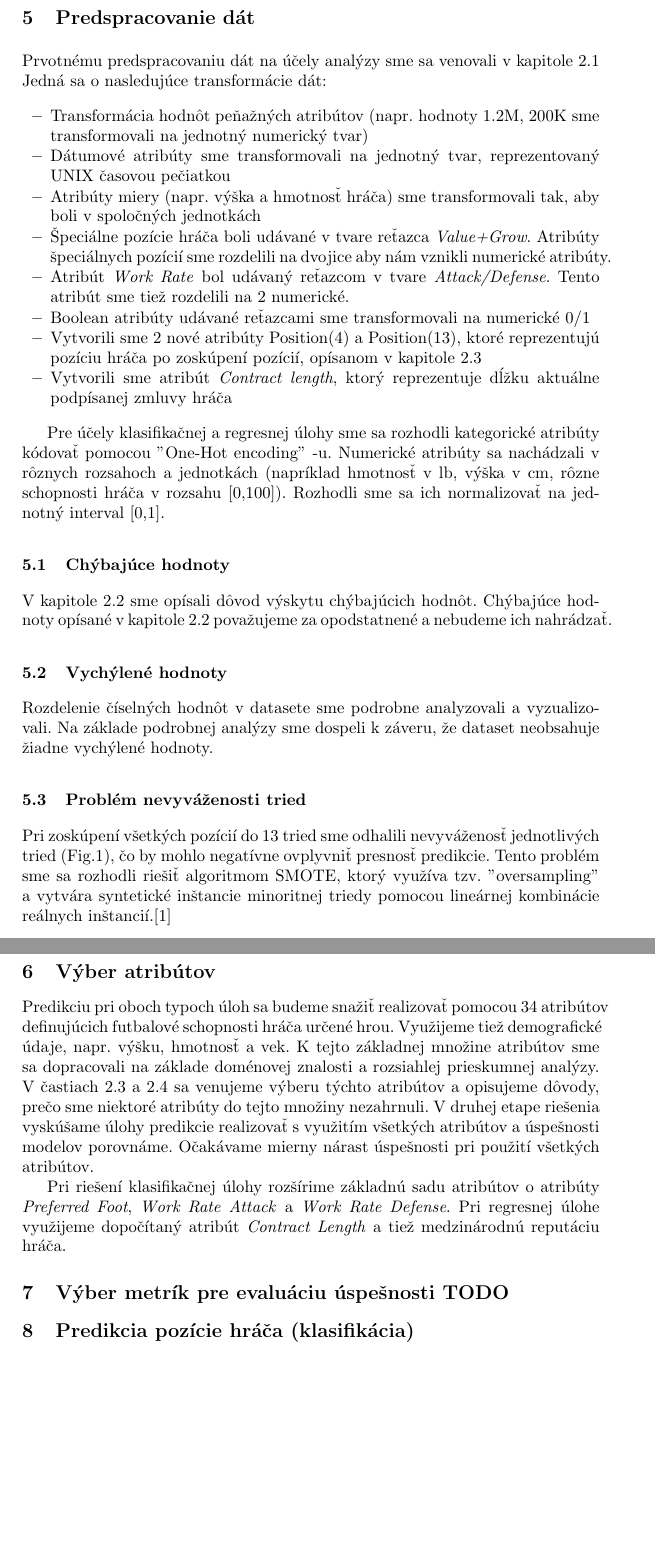
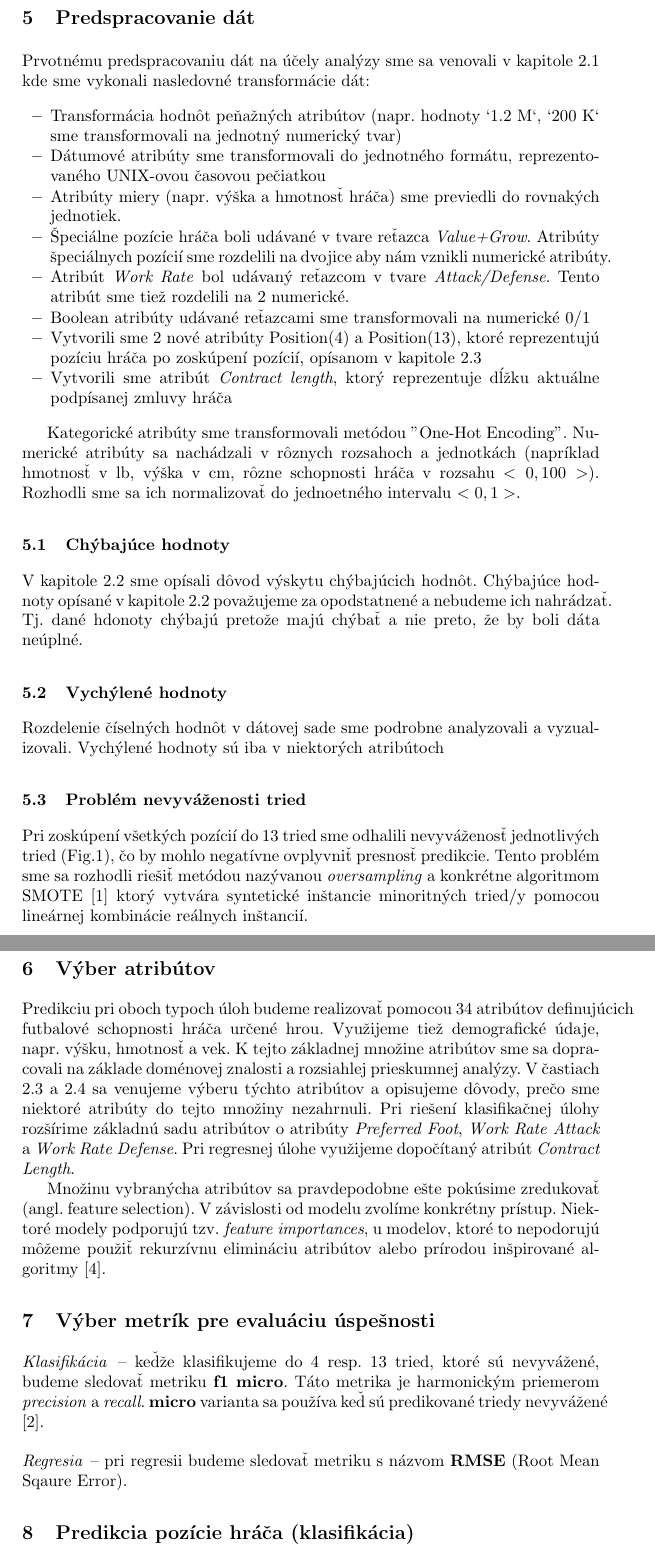
Before and after one commit to timzatko/fifa-19-dataset-machine-learning, a LaTeX paper (report/main.tex): two parts of pages 6 and 7 of 10, joined at a grey line, cut so that both start at the same text, the shorter picture padded with empty space. Compiled offline with pdfLaTeX.

Commit message:
Update report

```diff
--- a/report/main.tex
+++ b/report/main.tex
@@ -186,12 +186,12 @@ Predpokladáme, že bude potrebné vykonať nasledovné úlohy:
 Trénovanie modelu zahŕňa výber atribútov (angl. feature selection) a výber a trénovanie modelu. Na úlohu predikcie hodnoty hráča budeme pravdepodobne používať lineárnu regresiu/neurónovú sieť a na určenie hernej pozície hráča rozhodovací strom / náhodný les / SVM / neurónovú sieť.
 
 \section{Predspracovanie dát}
-Prvotnému predspracovaniu dát na účely analýzy sme sa venovali v kapitole \ref{ocistenie_dat}
-Jedná sa o nasledujúce transformácie dát:
+
+Prvotnému predspracovaniu dát na účely analýzy sme sa venovali v kapitole \ref{ocistenie_dat} kde sme vykonali nasledovné transformácie dát:
 \begin{itemize}
-    \item Transformácia hodnôt peňažných atribútov (napr. hodnoty 1.2M, 200K sme transformovali na jednotný numerický tvar)
-    \item Dátumové atribúty sme transformovali na jednotný tvar, reprezentovaný UNIX časovou pečiatkou
-    \item Atribúty miery (napr. výška a hmotnosť hráča) sme transformovali tak, aby boli v spoločných jednotkách
+    \item Transformácia hodnôt peňažných atribútov (napr. hodnoty `1.2 M`, `200 K` sme transformovali na jednotný numerický tvar)
+    \item Dátumové atribúty sme transformovali do jednotného formátu, reprezentovaného UNIX-ovou časovou pečiatkou
+    \item Atribúty miery (napr. výška a hmotnosť hráča) sme previedli do rovnakých jednotiek.
     \item Špeciálne pozície hráča boli udávané v tvare reťazca \textit{Value+Grow}. Atribúty špeciálnych pozícií sme rozdelili na dvojice aby nám vznikli numerické atribúty.
     \item Atribút \textit{Work Rate} bol udávaný reťazcom v tvare \textit{Attack/Defense}. Tento atribút sme tiež rozdelili na 2 numerické.
     \item Boolean atribúty udávané reťazcami sme transformovali na numerické 0/1
@@ -199,25 +199,35 @@ Jedná sa o nasledujúce transformácie dát:
     \item Vytvorili sme atribút \textit{Contract length}, ktorý reprezentuje dĺžku aktuálne podpísanej zmluvy hráča
 \end{itemize}
 
-Pre účely klasifikačnej a regresnej úlohy sme sa rozhodli kategorické atribúty kódovať pomocou "One-Hot encoding" -u. Numerické atribúty sa nachádzali v rôznych rozsahoch a jednotkách (napríklad hmotnosť v lb, výška v cm, rôzne schopnosti hráča v rozsahu [0,100]). Rozhodli sme sa ich normalizovať na jednotný interval [0,1].
+Kategorické atribúty sme transformovali metódou "One-Hot Encoding". Numerické atribúty sa nachádzali v rôznych rozsahoch a jednotkách (napríklad hmotnosť v lb, výška v cm, rôzne schopnosti hráča v rozsahu $<0,100>$). Rozhodli sme sa ich normalizovať do jednoetného intervalu $<0,1>$.
 
-\subsection {Chýbajúce hodnoty}
-V kapitole \ref{analyza_chybajucich_hodnot} sme opísali dôvod výskytu chýbajúcich hodnôt. Chýbajúce hodnoty opísané v kapitole \ref{analyza_chybajucich_hodnot} považujeme za opodstatnené a nebudeme ich nahrádzať.
+\subsection{Chýbajúce hodnoty}
 
-\subsection {Vychýlené hodnoty}
-Rozdelenie číselných hodnôt v datasete sme podrobne analyzovali a vyzualizovali. Na základe podrobnej analýzy sme dospeli k záveru, že dataset neobsahuje žiadne vychýlené hodnoty.
+V kapitole \ref{analyza_chybajucich_hodnot} sme opísali dôvod výskytu chýbajúcich hodnôt. Chýbajúce hodnoty opísané v kapitole \ref{analyza_chybajucich_hodnot} považujeme za opodstatnené a nebudeme ich nahrádzať. Tj. dané hdonoty chýbajú pretože majú chýbať a nie preto, že by boli dáta neúplné.
 
-\subsection {Problém nevyváženosti tried}
-Pri zoskúpení všetkých pozícií do 13 tried sme odhalili nevyváženosť jednotlivých tried (Fig.\ref{fig:position_grouping}), čo by mohlo negatívne ovplyvniť presnosť predikcie. Tento problém sme sa rozhodli riešiť algoritmom SMOTE, ktorý využíva tzv. "oversampling" a vytvára syntetické inštancie minoritnej triedy pomocou lineárnej kombinácie reálnych inštancií.\cite{AlbertoFernandez2018}
+\subsection{Vychýlené hodnoty}
+
+Rozdelenie číselných hodnôt v dátovej sade sme podrobne analyzovali a vyzualizovali. Vychýlené hodnoty sú iba v niektorých atribútoch
+
+\subsection{Problém nevyváženosti tried}
+
+Pri zoskúpení všetkých pozícií do 13 tried sme odhalili nevyváženosť jednotlivých tried (Fig.\ref{fig:position_grouping}), čo by mohlo negatívne ovplyvniť presnosť predikcie. Tento problém sme sa rozhodli riešiť metódou nazývanou \textit{oversampling} a konkrétne algoritmom SMOTE \cite{AlbertoFernandez2018} ktorý vytvára syntetické inštancie minoritných tried/y pomocou lineárnej kombinácie reálnych inštancií.
 
 \section{Výber atribútov}
-Predikciu pri oboch typoch úloh sa budeme snažiť realizovať pomocou 34 atribútov definujúcich futbalové schopnosti hráča určené hrou. Využijeme tiež demografické údaje, napr. výšku, hmotnosť a vek. K tejto základnej množine atribútov sme sa dopracovali na základe doménovej znalosti a rozsiahlej prieskumnej analýzy. V častiach \ref{analyza_z_pohladu_pozicie} a \ref{analyza_z_pohladu_trhovej_hodnoty} sa venujeme výberu týchto atribútov a opisujeme dôvody, prečo sme niektoré atribúty do tejto množiny nezahrnuli.
-V druhej etape riešenia vyskúšame úlohy predikcie realizovať s využitím všetkých atribútov a úspešnosti modelov porovnáme. Očakávame mierny nárast úspešnosti pri použití všetkých atribútov.
 
-Pri riešení klasifikačnej úlohy rozšírime základnú sadu atribútov o atribúty \textit{Preferred Foot}, \textit{Work Rate Attack} a \textit{Work Rate Defense}.
-Pri regresnej úlohe využijeme dopočítaný atribút \textit{Contract Length} a tiež medzinárodnú reputáciu hráča.
+Predikciu pri oboch typoch úloh budeme realizovať pomocou 34 atribútov definujúcich futbalové schopnosti hráča určené hrou. Využijeme tiež demografické údaje, napr. výšku, hmotnosť a vek. K tejto základnej množine atribútov sme sa dopracovali na základe doménovej znalosti a rozsiahlej prieskumnej analýzy. V častiach \ref{analyza_z_pohladu_pozicie} a \ref{analyza_z_pohladu_trhovej_hodnoty} sa venujeme výberu týchto atribútov a opisujeme dôvody, prečo sme niektoré atribúty do tejto množiny nezahrnuli.
+% -- toto uvidime ci budeme robit, mame uz toho aj tak dost
+% V druhej etape riešenia vyskúšame úlohy predikcie realizovať s využitím všetkých atribútov a úspešnosti modelov porovnáme. Očakávame mierny nárast úspešnosti pri použití všetkých atribútov.
+Pri riešení klasifikačnej úlohy rozšírime základnú sadu atribútov o atribúty \textit{Preferred Foot}, \textit{Work Rate Attack} a \textit{Work Rate Defense}. Pri regresnej úlohe využijeme dopočítaný atribút \textit{Contract Length}.
 
-\section{Výber metrík pre evaluáciu úspešnosti TODO}
+Množinu vybranýcha atribútov sa pravdepodobne ešte pokúsime zredukovať (angl. feature selection). V závislosti od modelu zvolíme konkrétny prístup. Niektoré modely podporujú tzv. \textit{feature importances}, u modelov, ktoré to nepodorujú môžeme použiť rekurzívnu elimináciu atribútov alebo prírodou inšpirované algoritmy \cite{zawbaa2018large}.
+
+\section{Výber metrík pre evaluáciu úspešnosti}
+
+\paragraph{Klasifikácia} -- keďže klasifikujeme do 4 resp. 13 tried, ktoré sú nevyvážené, budeme sledovať metriku \textbf{f1 micro}. Táto metrika je harmonickým priemerom \textit{precision} a \textit{recall}. \textbf{micro} varianta sa používa keď sú predikované triedy nevyvážené \cite{opitz2019macro}.
+
+\paragraph{Regresia} -- pri regresii budeme sledovať metriku s názvom \textbf{RMSE} (Root Mean Sqaure Error).
+
 \section{Predikcia pozície hráča (klasifikácia)}
 
 Úlohu sme sa v prvej etape rozhodli riešiť pomocou viacerých jednoduchých modelov. Klasifikácia hráča do 4 pozícií už pri základných nastaveniach modelov vykazovala vysokú úspešnosť. V nasledujúcej tabuľke uvádzame modely a ich úspešnosti pri predikcii pozície. Ako metriku sme sa rozhodli sledovať f1 skóre.
```
Also changed, not shown: report/references.bib (+17 -0 lines), report/main.bbl, report/main.pdf, 2 other files.
